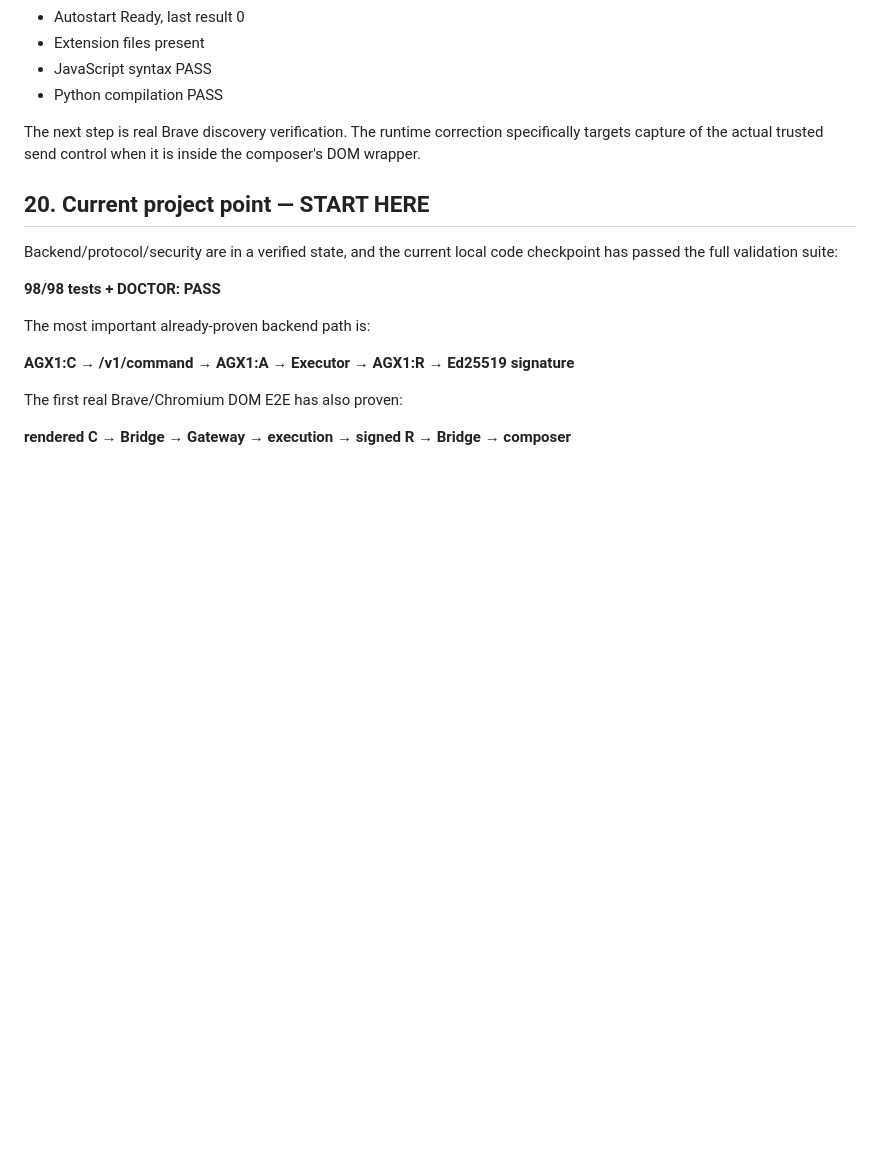
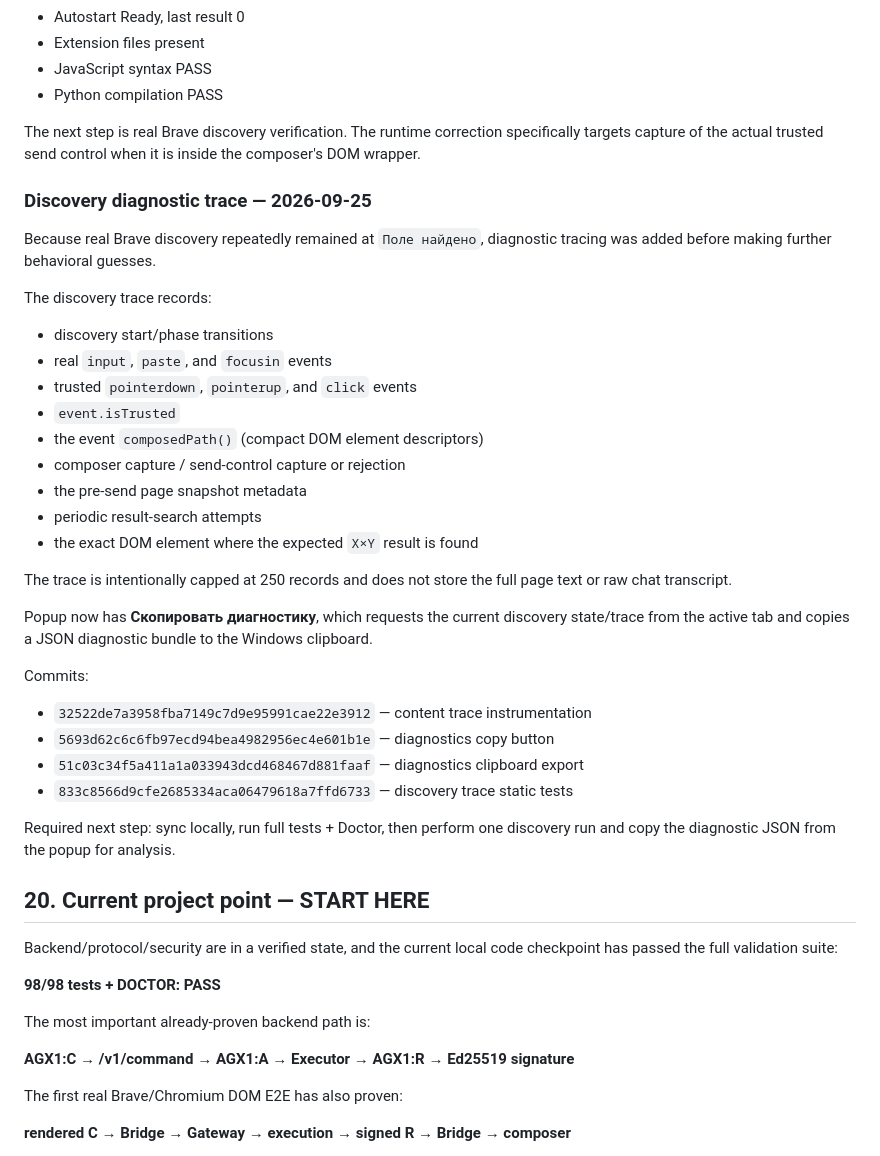
Before and after one commit to familiyaandrey292-sudo/Agent_ChatAi, a Markdown page: HANDOFF.md, the part around the change. Rendered like a GitHub page; blank space fills up the shorter version.

Commit message:
Record discovery diagnostic trace stage

```diff
--- a/HANDOFF.md
+++ b/HANDOFF.md
@@ -845,6 +845,32 @@ Local verification after syncing commits `788b3962edc6b3ca5f1f704547f835bb0fa964
 
 The next step is real Brave discovery verification. The runtime correction specifically targets capture of the actual trusted send control when it is inside the composer's DOM wrapper.
 
+### Discovery diagnostic trace — 2026-09-25
+
+Because real Brave discovery repeatedly remained at `Поле найдено`, diagnostic tracing was added before making further behavioral guesses.
+
+The discovery trace records:
+- discovery start/phase transitions
+- real `input`, `paste`, and `focusin` events
+- trusted `pointerdown`, `pointerup`, and `click` events
+- `event.isTrusted`
+- the event `composedPath()` (compact DOM element descriptors)
+- composer capture / send-control capture or rejection
+- the pre-send page snapshot metadata
+- periodic result-search attempts
+- the exact DOM element where the expected `X×Y` result is found
+
+The trace is intentionally capped at 250 records and does not store the full page text or raw chat transcript.
+
+Popup now has **Скопировать диагностику**, which requests the current discovery state/trace from the active tab and copies a JSON diagnostic bundle to the Windows clipboard.
+
+Commits:
+- `32522de7a3958fba7149c7d9e95991cae22e3912` — content trace instrumentation
+- `5693d62c6c6fb97ecd94bea4982956ec4e601b1e` — diagnostics copy button
+- `51c03c34f5a411a1a033943dcd468467d881faaf` — diagnostics clipboard export
+- `833c8566d9cfe2685334aca06479618a7ffd6733` — discovery trace static tests
+
+Required next step: sync locally, run full tests + Doctor, then perform one discovery run and copy the diagnostic JSON from the popup for analysis.
 ## 20. Current project point — START HERE
 
 Backend/protocol/security are in a verified state, and the current local code checkpoint has passed the full validation suite:
```
